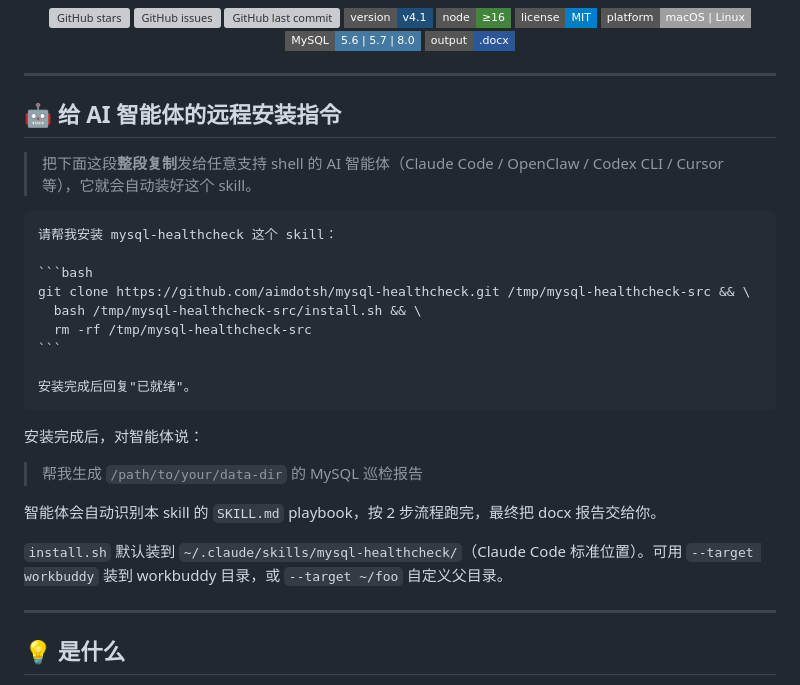
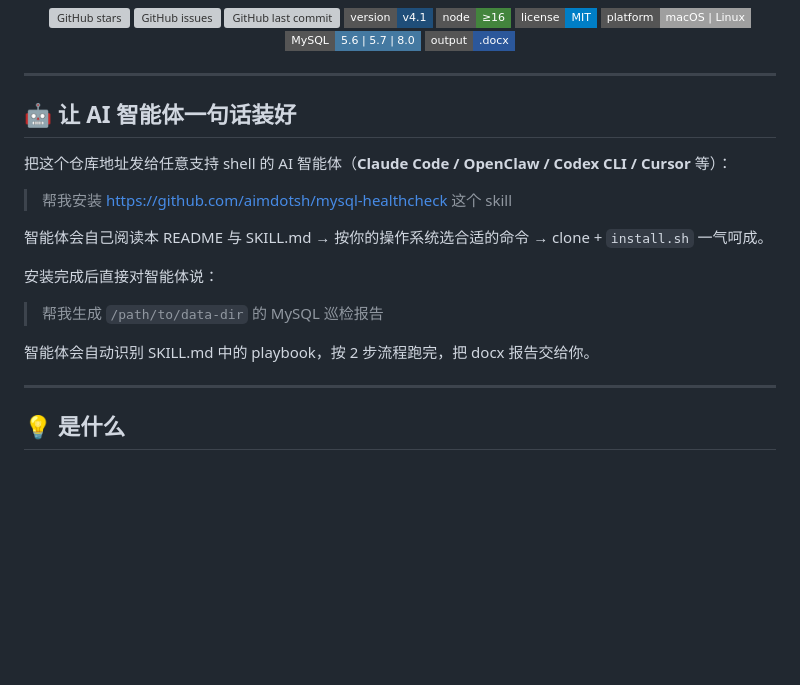
Before and after one commit to aimdotsh/mysql-healthcheck, a Markdown page: README.md, the part around the change. Drawn GitHub-style; badges without logos; blank space fills up the shorter version; grey boxes are pictures that could not be loaded.

`````diff
--- a/README.md
+++ b/README.md
@@ -26,29 +26,19 @@
 
 ---
 
-## 🤖 给 AI 智能体的远程安装指令
+## 🤖 让 AI 智能体一句话装好
 
-> 把下面这段**整段复制**发给任意支持 shell 的 AI 智能体（Claude Code / OpenClaw / Codex CLI / Cursor 等），它就会自动装好这个 skill。
+把这个仓库地址发给任意支持 shell 的 AI 智能体（**Claude Code / OpenClaw / Codex CLI / Cursor** 等）：
 
-````
-请帮我安装 mysql-healthcheck 这个 skill：
+> 帮我安装 https://github.com/aimdotsh/mysql-healthcheck 这个 skill
 
-```bash
-git clone https://github.com/aimdotsh/mysql-healthcheck.git /tmp/mysql-healthcheck-src && \
-  bash /tmp/mysql-healthcheck-src/install.sh && \
-  rm -rf /tmp/mysql-healthcheck-src
-```
+智能体会自己阅读本 README 与 SKILL.md → 按你的操作系统选合适的命令 → clone + `install.sh` 一气呵成。
 
-安装完成后回复"已就绪"。
-````
+安装完成后直接对智能体说：
 
-安装完成后，对智能体说：
+> 帮我生成 `/path/to/data-dir` 的 MySQL 巡检报告
 
-> 帮我生成 `/path/to/your/data-dir` 的 MySQL 巡检报告
-
-智能体会自动识别本 skill 的 `SKILL.md` playbook，按 2 步流程跑完，最终把 docx 报告交给你。
-
-`install.sh` 默认装到 `~/.claude/skills/mysql-healthcheck/`（Claude Code 标准位置）。可用 `--target workbuddy` 装到 workbuddy 目录，或 `--target ~/foo` 自定义父目录。
+智能体会自动识别 SKILL.md 中的 playbook，按 2 步流程跑完，把 docx 报告交给你。
 
 ---
 
`````
